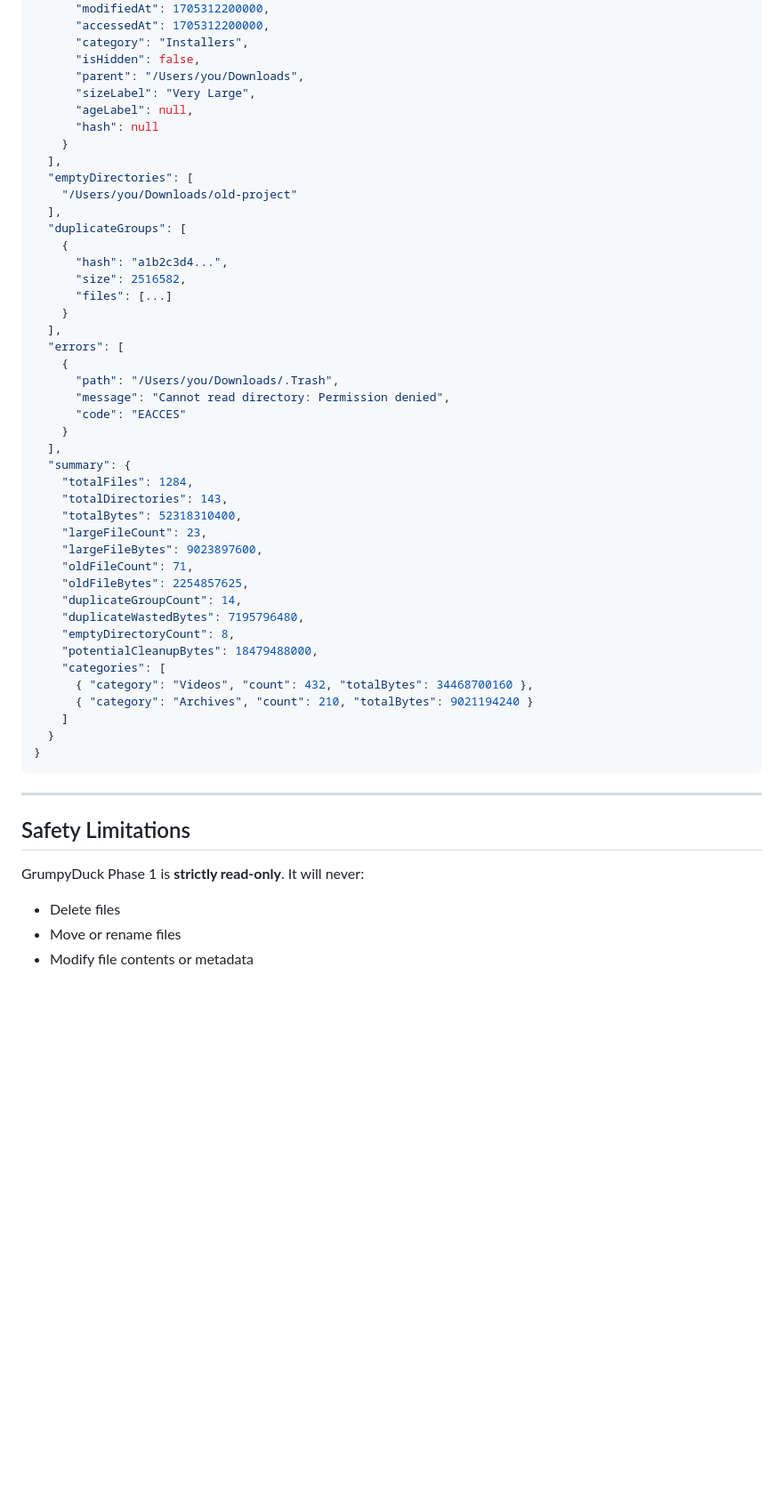
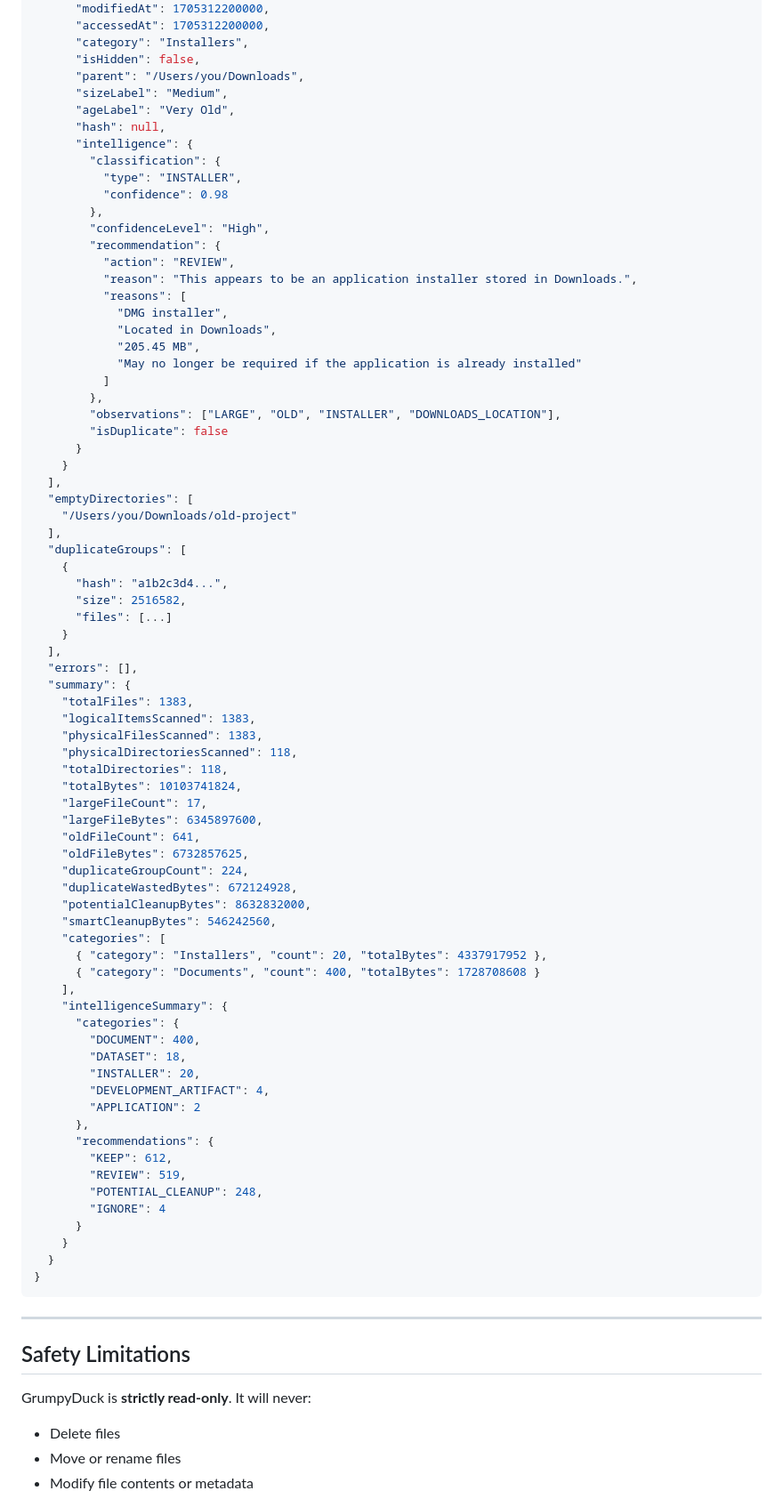
Before and after one commit to mhmdaman/grumpy_files, a Markdown page: README.md, the part around one of its changes. Shown at 89% size. Rendered like a GitHub page; blank space fills up the shorter version.

````diff
--- a/README.md
+++ b/README.md
@@ -209,9 +273,28 @@ The JSON output follows a stable schema versioned by the `schemaVersion` field.
       "category": "Installers",
       "isHidden": false,
       "parent": "/Users/you/Downloads",
-      "sizeLabel": "Very Large",
-      "ageLabel": null,
-      "hash": null
+      "sizeLabel": "Medium",
+      "ageLabel": "Very Old",
+      "hash": null,
+      "intelligence": {
+        "classification": {
+          "type": "INSTALLER",
+          "confidence": 0.98
+        },
+        "confidenceLevel": "High",
+        "recommendation": {
+          "action": "REVIEW",
+          "reason": "This appears to be an application installer stored in Downloads.",
+          "reasons": [
+            "DMG installer",
+            "Located in Downloads",
+            "205.45 MB",
+            "May no longer be required if the application is already installed"
+          ]
+        },
+        "observations": ["LARGE", "OLD", "INSTALLER", "DOWNLOADS_LOCATION"],
+        "isDuplicate": false
+      }
     }
   ],
   "emptyDirectories": [
@@ -224,29 +307,41 @@ The JSON output follows a stable schema versioned by the `schemaVersion` field.
       "files": [...]
     }
   ],
-  "errors": [
-    {
-      "path": "/Users/you/Downloads/.Trash",
-      "message": "Cannot read directory: Permission denied",
-      "code": "EACCES"
+  "errors": [],
+  "summary": {
+    "totalFiles": 1383,
+    "logicalItemsScanned": 1383,
+    "physicalFilesScanned": 1383,
+    "physicalDirectoriesScanned": 118,
+    "totalDirectories": 118,
+    "totalBytes": 10103741824,
+    "largeFileCount": 17,
+    "largeFileBytes": 6345897600,
+    "oldFileCount": 641,
+    "oldFileBytes": 6732857625,
+    "duplicateGroupCount": 224,
+    "duplicateWastedBytes": 672124928,
+    "potentialCleanupBytes": 8632832000,
+    "smartCleanupBytes": 546242560,
+    "categories": [
+      { "category": "Installers", "count": 20, "totalBytes": 4337917952 },
+      { "category": "Documents", "count": 400, "totalBytes": 1728708608 }
+    ],
+    "intelligenceSummary": {
+      "categories": {
+        "DOCUMENT": 400,
+        "DATASET": 18,
+        "INSTALLER": 20,
+        "DEVELOPMENT_ARTIFACT": 4,
+        "APPLICATION": 2
+      },
+      "recommendations": {
+        "KEEP": 612,
+        "REVIEW": 519,
+        "POTENTIAL_CLEANUP": 248,
+        "IGNORE": 4
+      }
     }
-  ],
-  "summary": {
-    "totalFiles": 1284,
-    "totalDirectories": 143,
-    "totalBytes": 52318310400,
-    "largeFileCount": 23,
-    "largeFileBytes": 9023897600,
-    "oldFileCount": 71,
-    "oldFileBytes": 2254857625,
-    "duplicateGroupCount": 14,
-    "duplicateWastedBytes": 7195796480,
-    "emptyDirectoryCount": 8,
-    "potentialCleanupBytes": 18479488000,
-    "categories": [
-      { "category": "Videos", "count": 432, "totalBytes": 34468700160 },
-      { "category": "Archives", "count": 210, "totalBytes": 9021194240 }
-    ]
   }
 }
 ```
@@ -255,7 +350,7 @@ The JSON output follows a stable schema versioned by the `schemaVersion` field.
 
 ## Safety Limitations
 
-GrumpyDuck Phase 1 is **strictly read-only**. It will never:
+GrumpyDuck is **strictly read-only**. It will never:
 
 - Delete files
 - Move or rename files
````
Also changed, not shown: other parts of README.md (+154 -98 lines).
